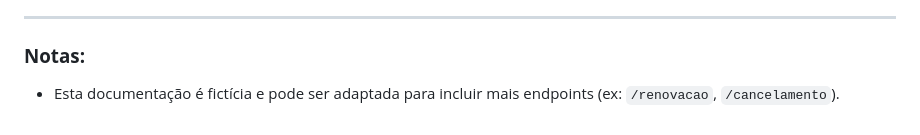
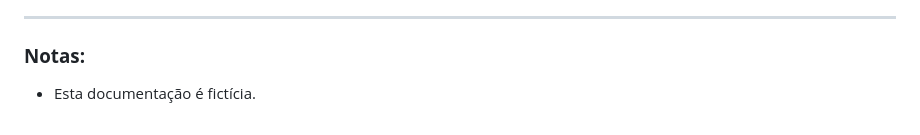
Before and after one commit to Delean-Mafra/faculdade, a Markdown page: Prática Integradora de Dados Inteligentes/Swagger.md, the part around the change. Rendered like a GitHub page.

```diff
--- a/Prática Integradora de Dados Inteligentes/Swagger.md
+++ b/Prática Integradora de Dados Inteligentes/Swagger.md
@@ -163,4 +163,4 @@ curl -X POST https://api.seguradoraautoaposentado.com/v1/cadastro \
 ---
 
 ### **Notas:**
-- Esta documentação é fictícia e pode ser adaptada para incluir mais endpoints (ex: `/renovacao`, `/cancelamento`).
+- Esta documentação é fictícia.
```
